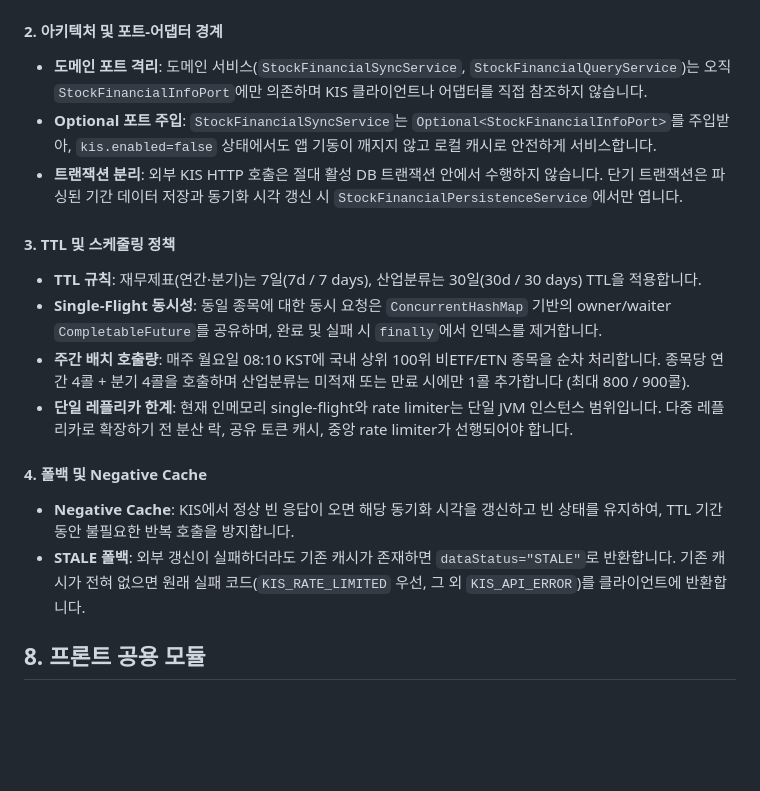
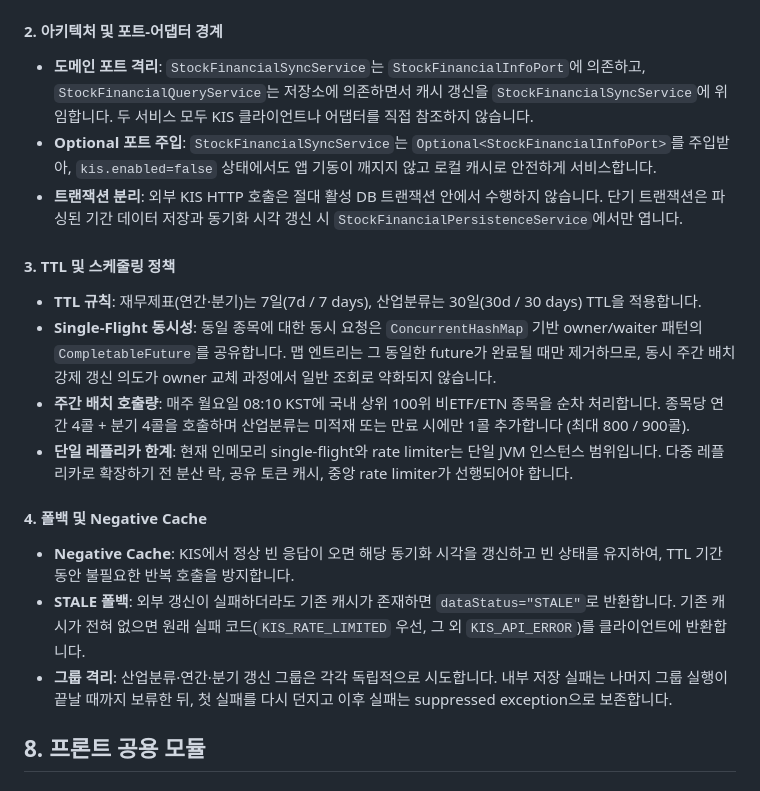
Before and after one commit to prgrms-be-devcourse/NBE10-12-final-BAEDANG, a Markdown page: docs/shared-components.ko.md, the part around the change. GitHub-like rendering; blank space fills up the shorter version.

```diff
--- a/docs/shared-components.ko.md
+++ b/docs/shared-components.ko.md
@@ -295,19 +295,21 @@ String pnlRateText = FinancialDecimalFormatter.plain(pnlRate);
 - **시크릿 보호**: KIS `app-key`, `app-secret`, access token은 환경변수/시크릿으로만 주입하며 소스, fixture, 로그, 예외 메시지에 남기지 않습니다. `.env.example`에는 변수명과 빈 기본값만 제공합니다.
 
 #### 2. 아키텍처 및 포트-어댑터 경계
-- **도메인 포트 격리**: 도메인 서비스(`StockFinancialSyncService`, `StockFinancialQueryService`)는 오직 `StockFinancialInfoPort`에만 의존하며 KIS 클라이언트나 어댑터를 직접 참조하지 않습니다.
+- **도메인 포트 격리**: `StockFinancialSyncService`는 `StockFinancialInfoPort`에 의존하고, `StockFinancialQueryService`는 저장소에 의존하면서 캐시 갱신을 `StockFinancialSyncService`에 위임합니다. 두 서비스 모두 KIS 클라이언트나 어댑터를 직접 참조하지 않습니다.
 - **Optional 포트 주입**: `StockFinancialSyncService`는 `Optional<StockFinancialInfoPort>`를 주입받아, `kis.enabled=false` 상태에서도 앱 기동이 깨지지 않고 로컬 캐시로 안전하게 서비스합니다.
 - **트랜잭션 분리**: 외부 KIS HTTP 호출은 절대 활성 DB 트랜잭션 안에서 수행하지 않습니다. 단기 트랜잭션은 파싱된 기간 데이터 저장과 동기화 시각 갱신 시 `StockFinancialPersistenceService`에서만 엽니다.
 
 #### 3. TTL 및 스케줄링 정책
 - **TTL 규칙**: 재무제표(연간·분기)는 7일(7d / 7 days), 산업분류는 30일(30d / 30 days) TTL을 적용합니다.
-- **Single-Flight 동시성**: 동일 종목에 대한 동시 요청은 `ConcurrentHashMap` 기반의 owner/waiter `CompletableFuture`를 공유하며, 완료 및 실패 시 `finally`에서 인덱스를 제거합니다.
+- **Single-Flight 동시성**: 동일 종목에 대한 동시 요청은 `ConcurrentHashMap` 기반 owner/waiter 패턴의 `CompletableFuture`를 공유합니다. 맵 엔트리는 그 동일한 future가 완료될 때만 제거하므로, 동시 주간 배치 강제 갱신 의도가 owner 교체 과정에서 일반 조회로 약화되지 않습니다.
 - **주간 배치 호출량**: 매주 월요일 08:10 KST에 국내 상위 100위 비ETF/ETN 종목을 순차 처리합니다. 종목당 연간 4콜 + 분기 4콜을 호출하며 산업분류는 미적재 또는 만료 시에만 1콜 추가합니다 (최대 800 / 900콜).
 - **단일 레플리카 한계**: 현재 인메모리 single-flight와 rate limiter는 단일 JVM 인스턴스 범위입니다. 다중 레플리카로 확장하기 전 분산 락, 공유 토큰 캐시, 중앙 rate limiter가 선행되어야 합니다.
 
 #### 4. 폴백 및 Negative Cache
 - **Negative Cache**: KIS에서 정상 빈 응답이 오면 해당 동기화 시각을 갱신하고 빈 상태를 유지하여, TTL 기간 동안 불필요한 반복 호출을 방지합니다.
 - **STALE 폴백**: 외부 갱신이 실패하더라도 기존 캐시가 존재하면 `dataStatus="STALE"`로 반환합니다. 기존 캐시가 전혀 없으면 원래 실패 코드(`KIS_RATE_LIMITED` 우선, 그 외 `KIS_API_ERROR`)를 클라이언트에 반환합니다.
+- **그룹 격리**: 산업분류·연간·분기 갱신 그룹은 각각 독립적으로 시도합니다. 내부 저장 실패는 나머지 그룹 실행이 끝날 때까지 보류한 뒤, 첫 실패를 다시 던지고 이후 실패는 suppressed exception으로 보존합니다.
+
 ## 8. 프론트 공용 모듈
 
 ### 금액 계산·표시
```
Also changed, not shown: docs/shared-components.md (+4 -2 lines).
